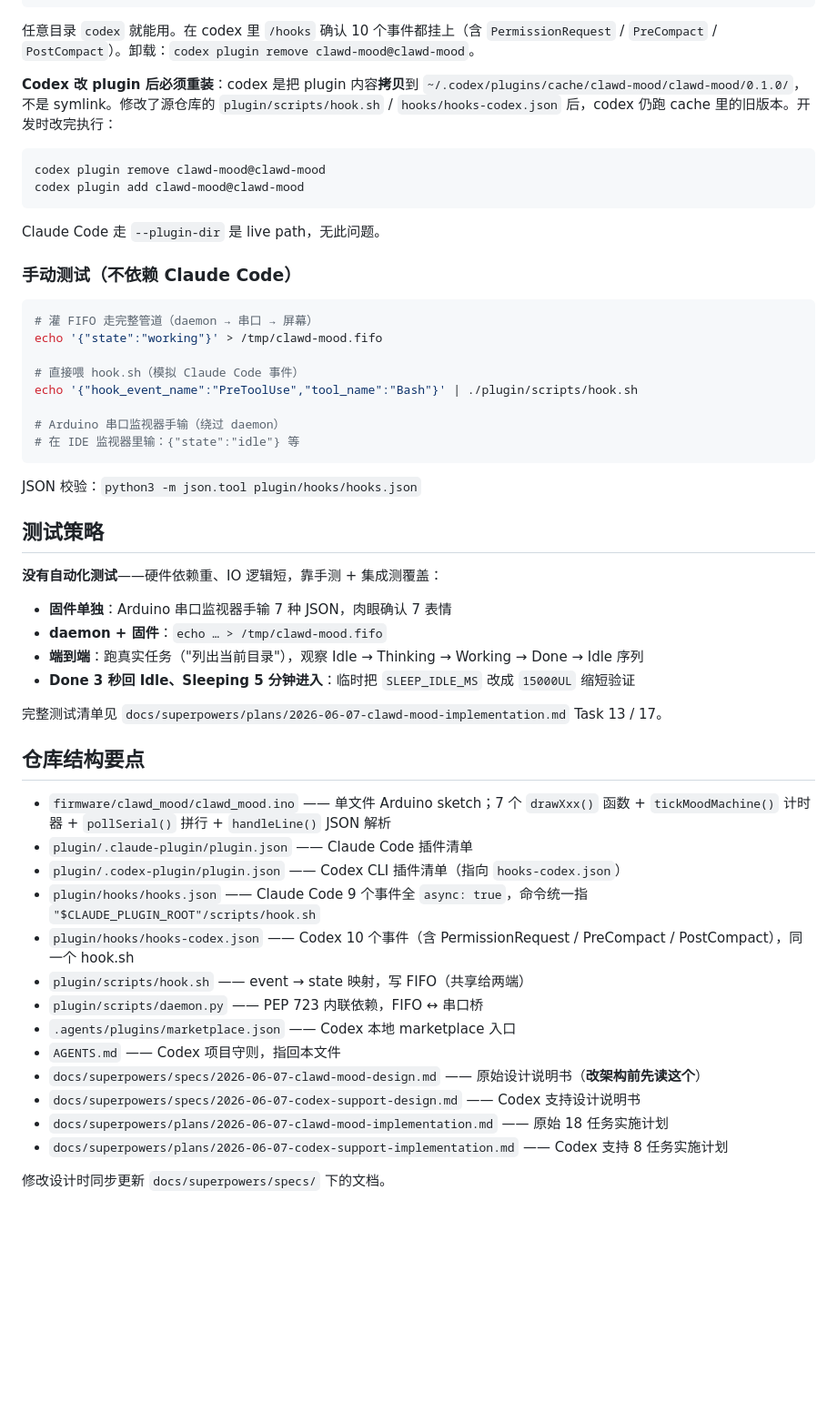
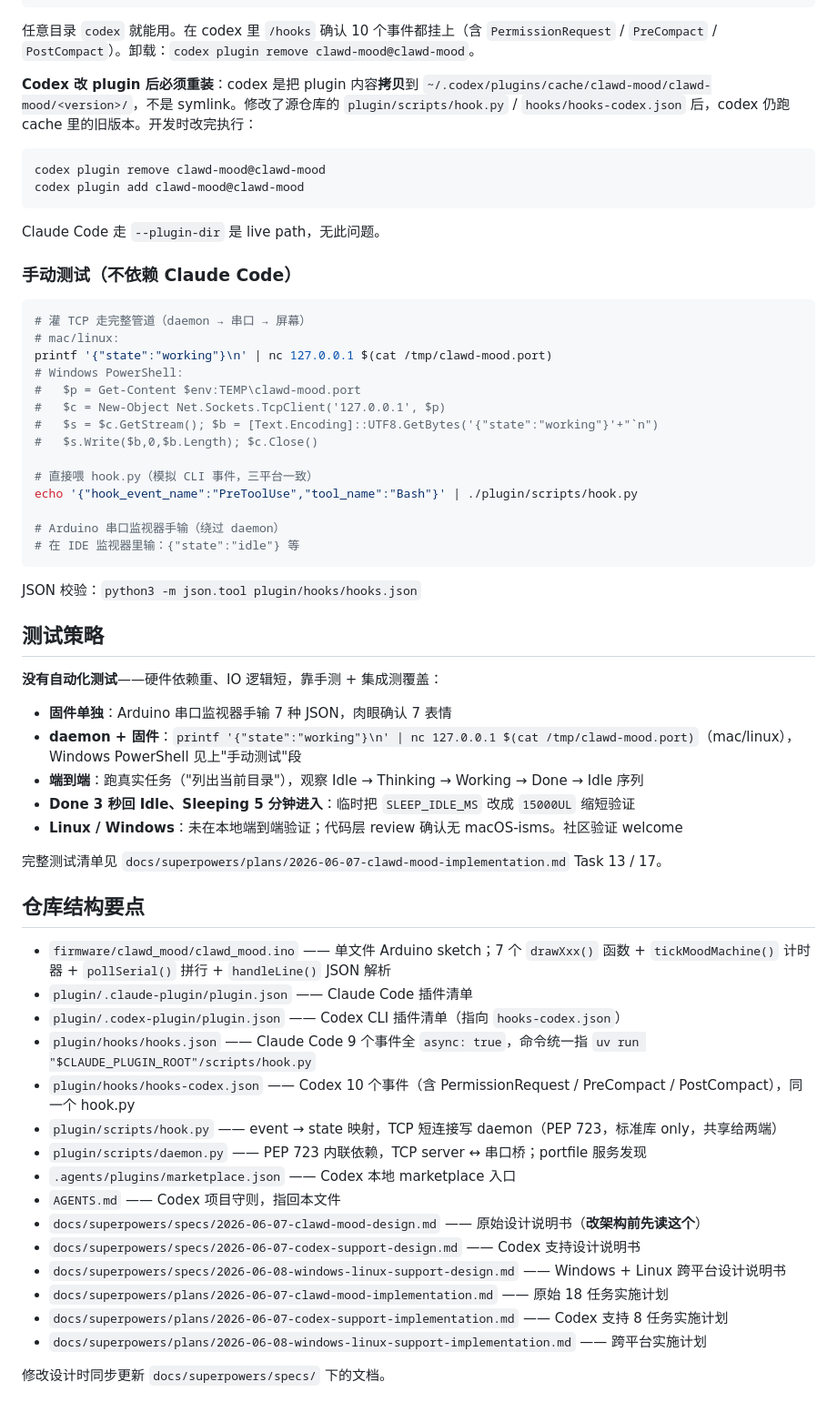
Before and after one commit to liuyingwen/clawd-desktop-buddy, a Markdown page: CLAUDE.md, the part around one of its changes. Shown at 91% size. Drawn GitHub-style; blank space fills up the shorter version.

````diff
--- a/CLAUDE.md
+++ b/CLAUDE.md
@@ -156,7 +188,7 @@ codex plugin add clawd-mood@clawd-mood  # 装插件（拷贝到 ~/.codex/plugins
 
 任意目录 `codex` 就能用。在 codex 里 `/hooks` 确认 10 个事件都挂上（含 `PermissionRequest` / `PreCompact` / `PostCompact`）。卸载：`codex plugin remove clawd-mood@clawd-mood`。
 
-**Codex 改 plugin 后必须重装**：codex 是把 plugin 内容**拷贝**到 `~/.codex/plugins/cache/clawd-mood/clawd-mood/0.1.0/`，不是 symlink。修改了源仓库的 `plugin/scripts/hook.sh` / `hooks/hooks-codex.json` 后，codex 仍跑 cache 里的旧版本。开发时改完执行：
+**Codex 改 plugin 后必须重装**：codex 是把 plugin 内容**拷贝**到 `~/.codex/plugins/cache/clawd-mood/clawd-mood/<version>/`，不是 symlink。修改了源仓库的 `plugin/scripts/hook.py` / `hooks/hooks-codex.json` 后，codex 仍跑 cache 里的旧版本。开发时改完执行：
 
 ```bash
 codex plugin remove clawd-mood@clawd-mood
@@ -168,11 +200,17 @@ Claude Code 走 `--plugin-dir` 是 live path，无此问题。
 ### 手动测试（不依赖 Claude Code）
 
 ```bash
-# 灌 FIFO 走完整管道（daemon → 串口 → 屏幕）
-echo '{"state":"working"}' > /tmp/clawd-mood.fifo
+# 灌 TCP 走完整管道（daemon → 串口 → 屏幕）
+# mac/linux:
+printf '{"state":"working"}\n' | nc 127.0.0.1 $(cat /tmp/clawd-mood.port)
+# Windows PowerShell:
+#   $p = Get-Content $env:TEMP\clawd-mood.port
+#   $c = New-Object Net.Sockets.TcpClient('127.0.0.1', $p)
+#   $s = $c.GetStream(); $b = [Text.Encoding]::UTF8.GetBytes('{"state":"working"}'+"`n")
+#   $s.Write($b,0,$b.Length); $c.Close()
 
-# 直接喂 hook.sh（模拟 Claude Code 事件）
-echo '{"hook_event_name":"PreToolUse","tool_name":"Bash"}' | ./plugin/scripts/hook.sh
+# 直接喂 hook.py（模拟 CLI 事件，三平台一致）
+echo '{"hook_event_name":"PreToolUse","tool_name":"Bash"}' | ./plugin/scripts/hook.py
 
 # Arduino 串口监视器手输（绕过 daemon）
 # 在 IDE 监视器里输：{"state":"idle"} 等
@@ -185,9 +223,10 @@ JSON 校验：`python3 -m json.tool plugin/hooks/hooks.json`
 **没有自动化测试**——硬件依赖重、IO 逻辑短，靠手测 + 集成测覆盖：
 
 - **固件单独**：Arduino 串口监视器手输 7 种 JSON，肉眼确认 7 表情
-- **daemon + 固件**：`echo … > /tmp/clawd-mood.fifo`
+- **daemon + 固件**：`printf '{"state":"working"}\n' | nc 127.0.0.1 $(cat /tmp/clawd-mood.port)`（mac/linux），Windows PowerShell 见上"手动测试"段
 - **端到端**：跑真实任务（"列出当前目录"），观察 Idle → Thinking → Working → Done → Idle 序列
 - **Done 3 秒回 Idle、Sleeping 5 分钟进入**：临时把 `SLEEP_IDLE_MS` 改成 `15000UL` 缩短验证
+- **Linux / Windows**：未在本地端到端验证；代码层 review 确认无 macOS-isms。社区验证 welcome
 
 完整测试清单见 `docs/superpowers/plans/2026-06-07-clawd-mood-implementation.md` Task 13 / 17。
 
@@ -196,15 +235,17 @@ JSON 校验：`python3 -m json.tool plugin/hooks/hooks.json`
 - `firmware/clawd_mood/clawd_mood.ino` —— 单文件 Arduino sketch；7 个 `drawXxx()` 函数 + `tickMoodMachine()` 计时器 + `pollSerial()` 拼行 + `handleLine()` JSON 解析
 - `plugin/.claude-plugin/plugin.json` —— Claude Code 插件清单
 - `plugin/.codex-plugin/plugin.json` —— Codex CLI 插件清单（指向 `hooks-codex.json`）
-- `plugin/hooks/hooks.json` —— Claude Code 9 个事件全 `async: true`，命令统一指 `"$CLAUDE_PLUGIN_ROOT"/scripts/hook.sh`
-- `plugin/hooks/hooks-codex.json` —— Codex 10 个事件（含 PermissionRequest / PreCompact / PostCompact），同一个 hook.sh
-- `plugin/scripts/hook.sh` —— event → state 映射，写 FIFO（共享给两端）
-- `plugin/scripts/daemon.py` —— PEP 723 内联依赖，FIFO ↔ 串口桥
+- `plugin/hooks/hooks.json` —— Claude Code 9 个事件全 `async: true`，命令统一指 `uv run "$CLAUDE_PLUGIN_ROOT"/scripts/hook.py`
+- `plugin/hooks/hooks-codex.json` —— Codex 10 个事件（含 PermissionRequest / PreCompact / PostCompact），同一个 hook.py
+- `plugin/scripts/hook.py` —— event → state 映射，TCP 短连接写 daemon（PEP 723，标准库 only，共享给两端）
+- `plugin/scripts/daemon.py` —— PEP 723 内联依赖，TCP server ↔ 串口桥；portfile 服务发现
 - `.agents/plugins/marketplace.json` —— Codex 本地 marketplace 入口
 - `AGENTS.md` —— Codex 项目守则，指回本文件
 - `docs/superpowers/specs/2026-06-07-clawd-mood-design.md` —— 原始设计说明书（**改架构前先读这个**）
 - `docs/superpowers/specs/2026-06-07-codex-support-design.md` —— Codex 支持设计说明书
+- `docs/superpowers/specs/2026-06-08-windows-linux-support-design.md` —— Windows + Linux 跨平台设计说明书
 - `docs/superpowers/plans/2026-06-07-clawd-mood-implementation.md` —— 原始 18 任务实施计划
 - `docs/superpowers/plans/2026-06-07-codex-support-implementation.md` —— Codex 支持 8 任务实施计划
+- `docs/superpowers/plans/2026-06-08-windows-linux-support-implementation.md` —— 跨平台实施计划
 
 修改设计时同步更新 `docs/superpowers/specs/` 下的文档。
````
Also changed, not shown: other parts of CLAUDE.md (+69 -37 lines).
